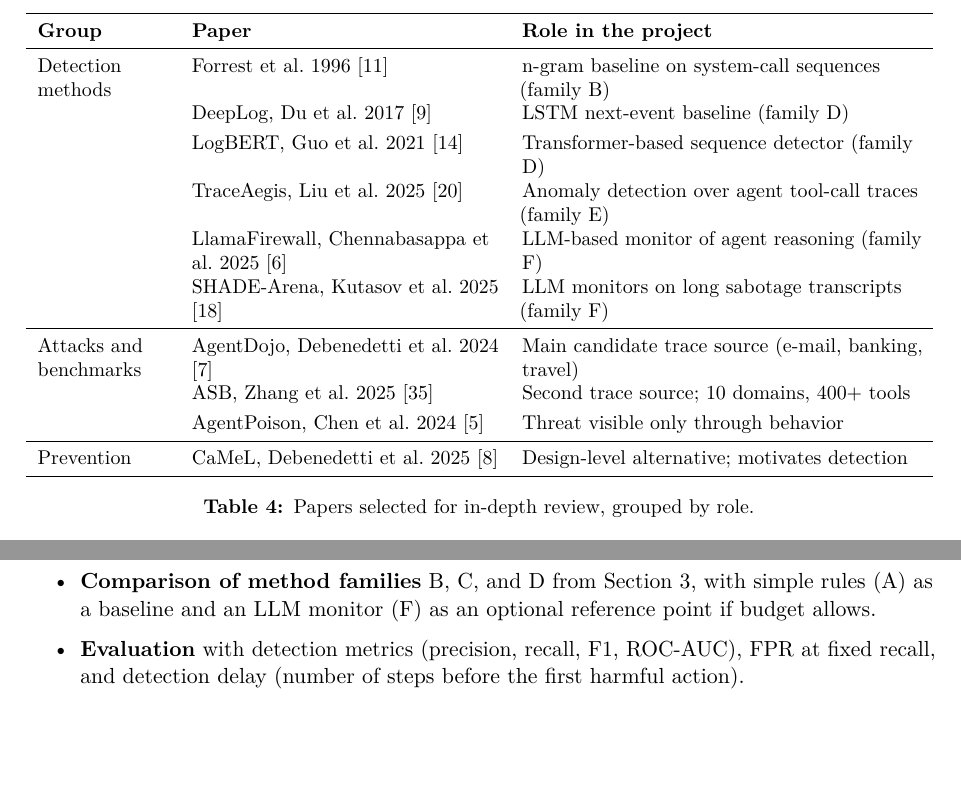
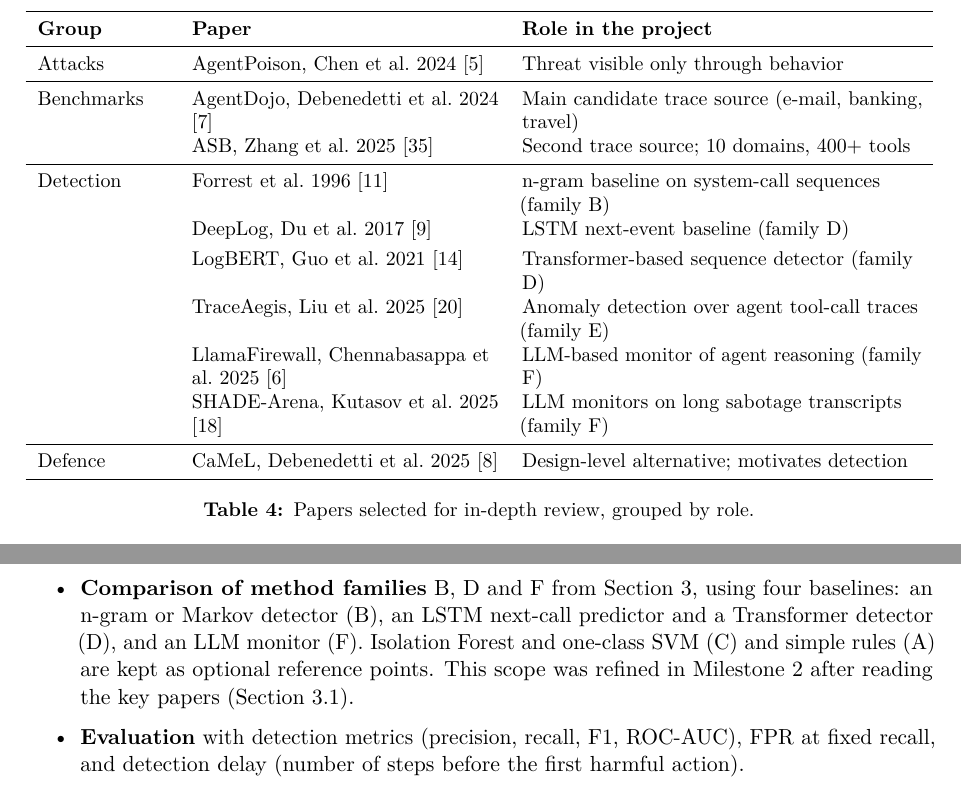
Before and after one commit to AlyasarJabbarli/behavioral_anomaly_detection_in_agentic_tool-use_sequences, a LaTeX paper (reports/milestone1/main.tex): two parts of pages 8 and 10 of 13 before the commit and two parts of pages 8 and 11 of 14 after it, joined at a grey line, cut so that both start at the same text, the shorter picture padded with empty space. Compiled offline with pdfLaTeX.

Commit message:
M1 report: align key-paper table with the four groups and update scope to the planned baselines

```diff
--- a/reports/milestone1/main.tex
+++ b/reports/milestone1/main.tex
@@ -245,18 +245,19 @@
 \toprule
 \textbf{Group} & \textbf{Paper} & \textbf{Role in the project} \\
 \midrule
-Detection methods & Forrest et al.\ 1996 \citep{forrest1996sense} & n-gram baseline on system-call sequences (family B) \\[3pt]
+Attacks & AgentPoison, Chen et al.\ 2024 \citep{chen2024agentpoison} & Threat visible only through behavior \\
+\midrule
+Benchmarks & AgentDojo, Debenedetti et al.\ 2024 \citep{debenedetti2024agentdojo} & Main candidate trace source (e-mail, banking, travel) \\[3pt]
+ & ASB, Zhang et al.\ 2025 \citep{zhang2025asb} & Second trace source; 10 domains, 400+ tools \\
+\midrule
+Detection & Forrest et al.\ 1996 \citep{forrest1996sense} & n-gram baseline on system-call sequences (family B) \\[3pt]
  & DeepLog, Du et al.\ 2017 \citep{du2017deeplog} & LSTM next-event baseline (family D) \\[3pt]
  & LogBERT, Guo et al.\ 2021 \citep{guo2021logbert} & Transformer-based sequence detector (family D) \\[3pt]
  & TraceAegis, Liu et al.\ 2025 \citep{liu2025traceaegis} & Anomaly detection over agent tool-call traces (family E) \\[3pt]
  & LlamaFirewall, Chennabasappa et al.\ 2025 \citep{chennabasappa2025llamafirewall} & LLM-based monitor of agent reasoning (family F) \\[3pt]
  & SHADE-Arena, Kutasov et al.\ 2025 \citep{kutasov2025shade} & LLM monitors on long sabotage transcripts (family F) \\
 \midrule
-Attacks and benchmarks & AgentDojo, Debenedetti et al.\ 2024 \citep{debenedetti2024agentdojo} & Main candidate trace source (e-mail, banking, travel) \\[3pt]
- & ASB, Zhang et al.\ 2025 \citep{zhang2025asb} & Second trace source; 10 domains, 400+ tools \\[3pt]
- & AgentPoison, Chen et al.\ 2024 \citep{chen2024agentpoison} & Threat visible only through behavior \\
-\midrule
-Prevention & CaMeL, Debenedetti et al.\ 2025 \citep{debenedetti2025camel} & Design-level alternative; motivates detection \\
+Defence & CaMeL, Debenedetti et al.\ 2025 \citep{debenedetti2025camel} & Design-level alternative; motivates detection \\
 \bottomrule
 \end{tabularx}
 \caption{Papers selected for in-depth review, grouped by role.}
@@ -364,7 +365,7 @@
   \item \textbf{Semi-supervised (one-class) detection,} with labelled attacks used only for evaluation. Normal traces are cheap to generate, while the space of attacks is open-ended; training only on normal data avoids overfitting to known attacks.
   \item \textbf{Both whole-trace and prefix (online) scoring,} so that the project can measure how early in a trajectory an anomaly is detected, which determines whether a harmful action could be blocked in time.
   \item \textbf{Several workflows,} to test how well a baseline transfers across task types and how false alarms behave when legitimate variability differs between workflows, as required by the project objectives.
-  \item \textbf{Comparison of method families} B, C, and D from Section~\ref{sec:methods}, with simple rules (A) as a baseline and an LLM monitor (F) as an optional reference point if budget allows.
+  \item \textbf{Comparison of method families} B, D and F from Section~\ref{sec:methods}, using four baselines: an n-gram or Markov detector (B), an LSTM next-call predictor and a Transformer detector (D), and an LLM monitor (F). Isolation Forest and one-class SVM (C) and simple rules (A) are kept as optional reference points. This scope was refined in Milestone~2 after reading the key papers (Section~\ref{sec:keypapers}).
   \item \textbf{Evaluation} with detection metrics (precision, recall, F1, ROC-AUC), FPR at fixed recall, and detection delay (number of steps before the first harmful action).
 \end{itemize}
 
```
Also changed, not shown: reports/milestone1/Milestone1_Report.pdf.
